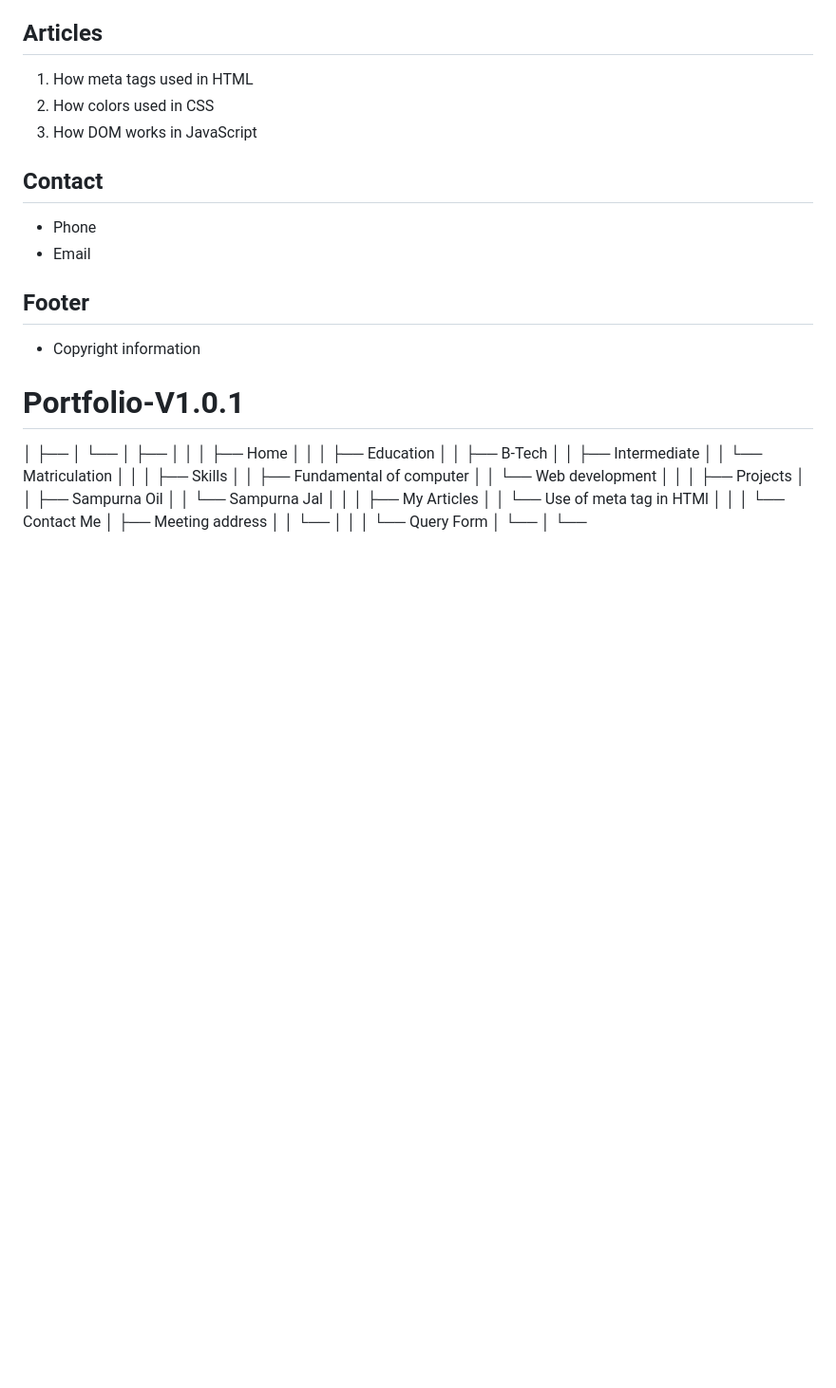
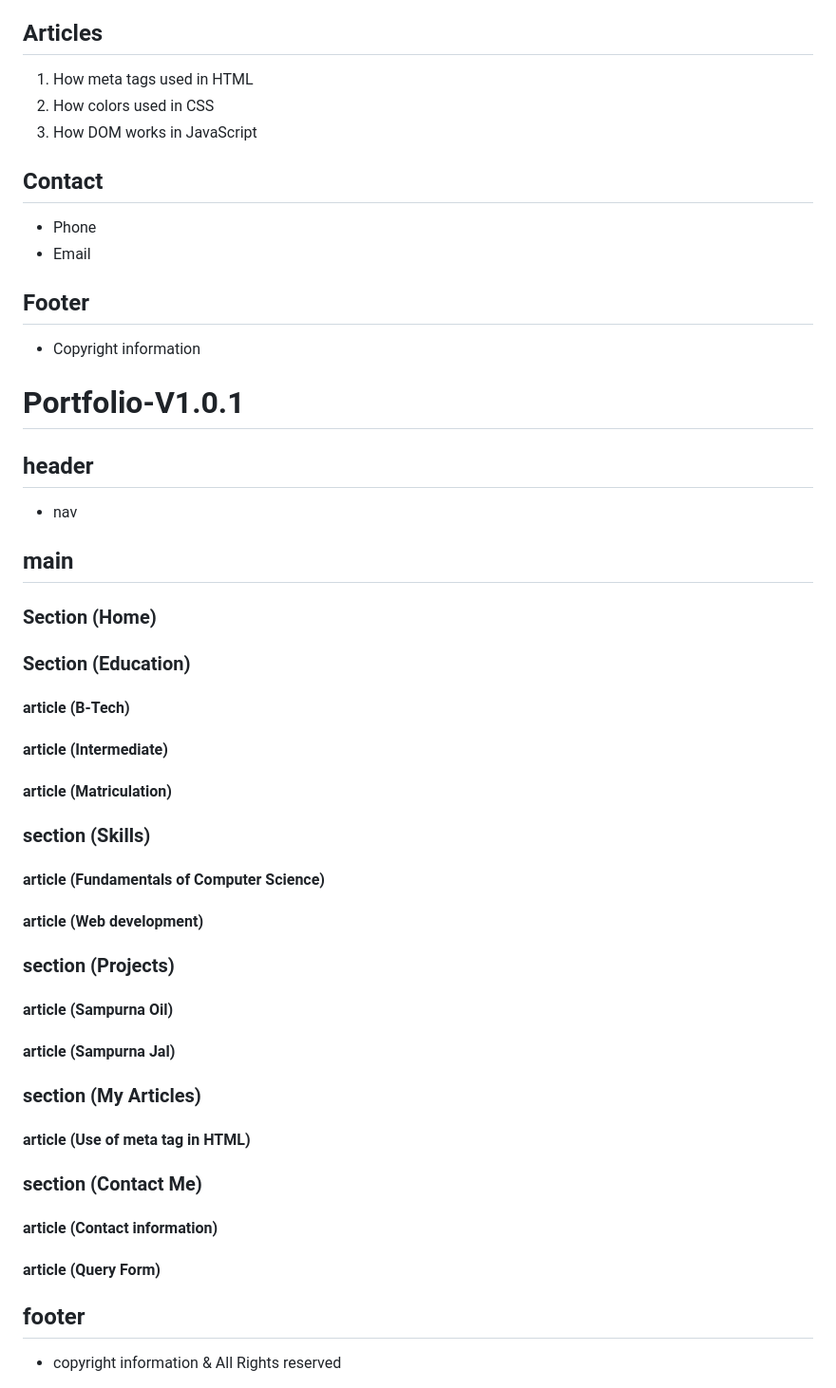
Before and after one commit to ravinl/HTML, a Markdown page: README.md, the part around the change. Shown at 95% size. GitHub-like rendering; blank space fills up the shorter version.

Commit message:
Modified: Documentation of Portfolio-V1.0.1 in README file

```diff
--- a/README.md
+++ b/README.md
@@ -118,36 +118,44 @@ Page Content.........
 
 # Portfolio-V1.0.1
 
-<body>
-│
-├── <header>
-│   └── <nav>
-│
-├── <main>
-│   │
-│   ├── <section> Home
-│   │
-│   ├── <section> Education
-│   │   ├── <article> B-Tech
-│   │   ├── <article> Intermediate
-│   │   └── <article> Matriculation
-│   │
-│   ├── <section> Skills
-│   │   ├── <article> Fundamental of computer
-│   │   └── <article> Web development
-│   │
-│   ├── <section> Projects
-│   │   ├── <article> Sampurna Oil
-│   │   └── <article> Sampurna Jal
-│   │
-│   ├── <section> My Articles
-│   │   └── <article> Use of meta tag in HTMl
-│   │
-│   └── <section> Contact Me
-│       ├── <article> Meeting address
-│       │   └── <address>
-│       │
-│       └── <article> Query Form
-│           └── <form>
-│
-└── <footer>
+## header
+
+- nav
+
+## main
+
+### Section (Home)
+
+### Section (Education)
+
+#### article (B-Tech)
+
+#### article (Intermediate)
+
+#### article (Matriculation)
+
+### section (Skills)
+
+#### article (Fundamentals of Computer Science)
+
+#### article (Web development)
+
+### section (Projects)
+
+#### article (Sampurna Oil)
+
+#### article (Sampurna Jal)
+
+### section (My Articles)
+
+#### article (Use of meta tag in HTML)
+
+### section (Contact Me)
+
+#### article (Contact information)
+
+#### article (Query Form)
+
+## footer
+
+- copyright information & All Rights reserved
```
